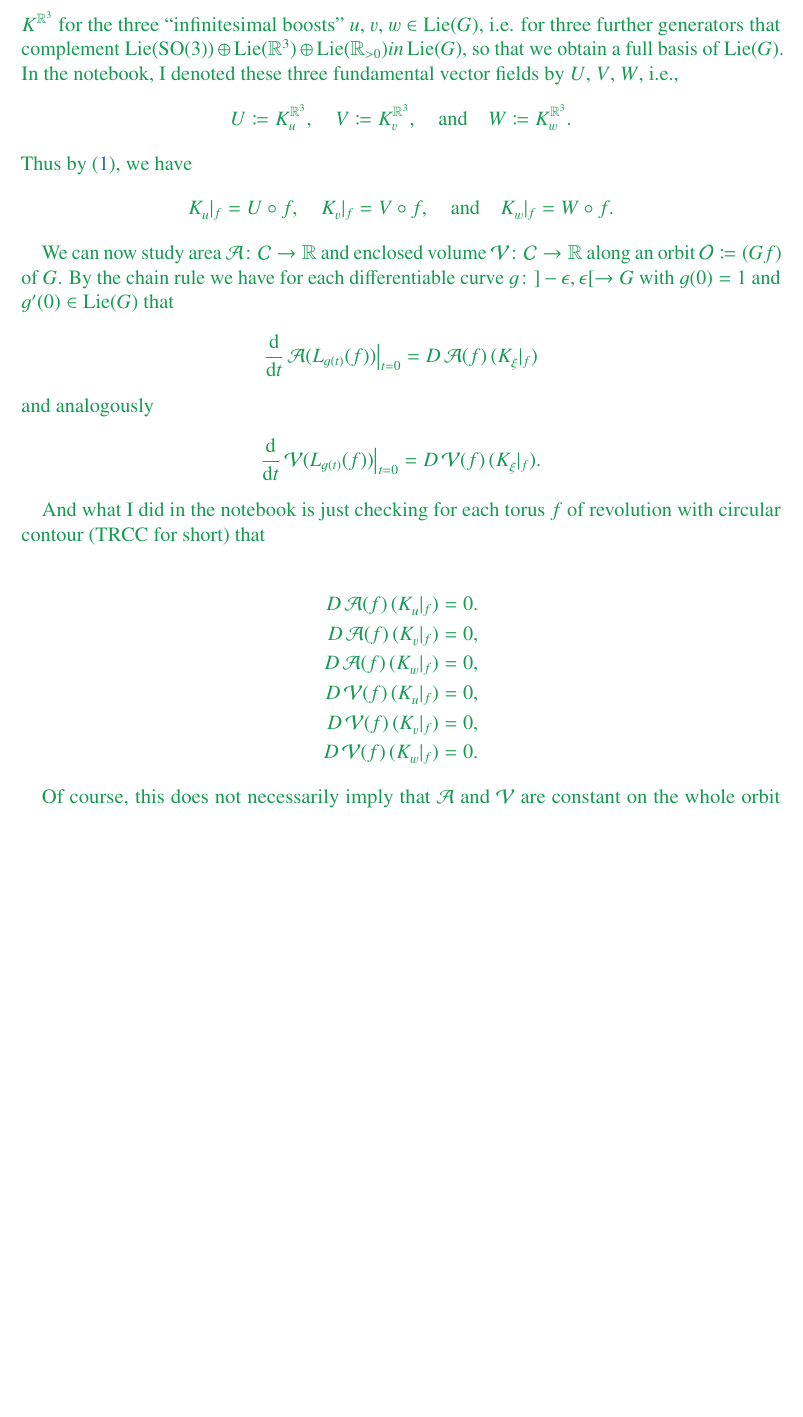
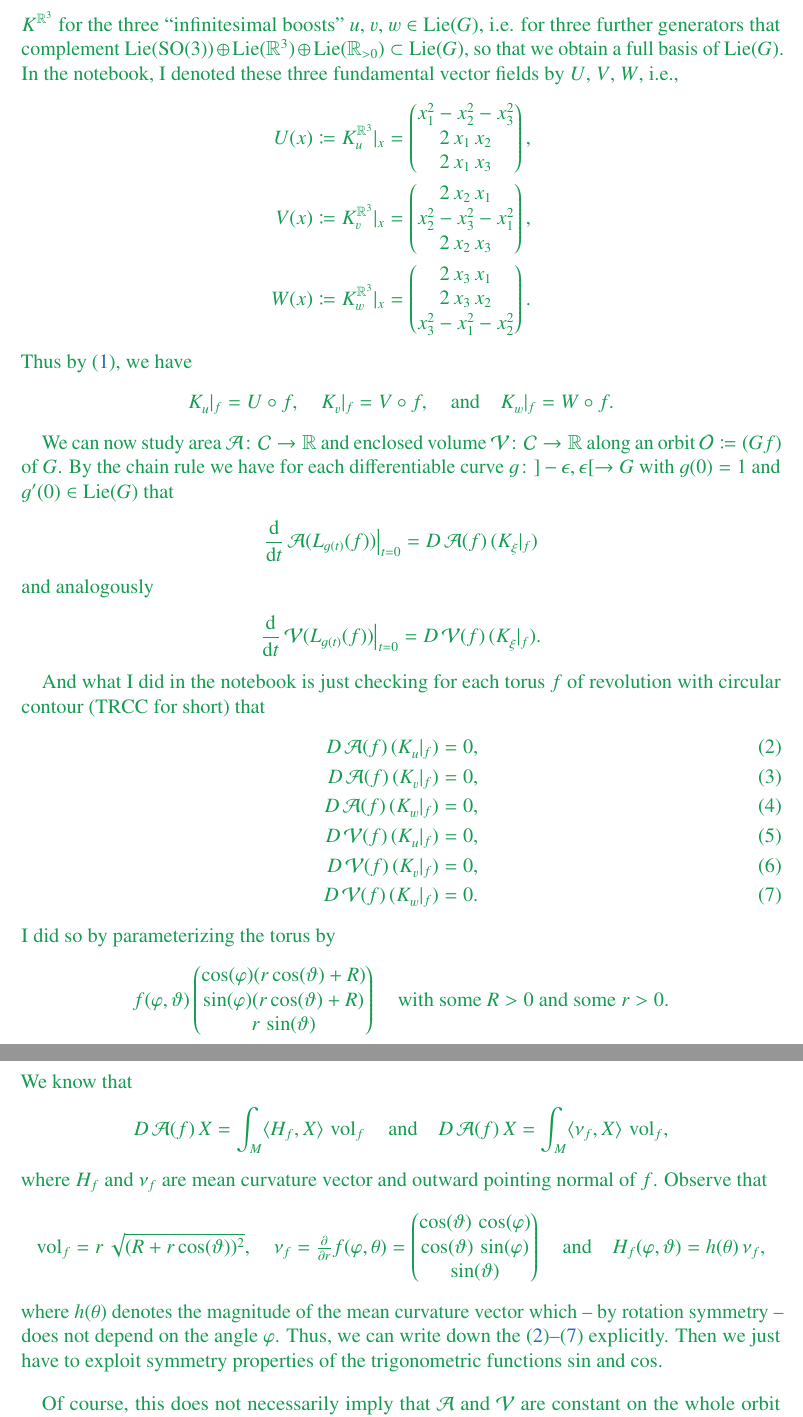
Before and after one commit to HenrikSchumacher/WillmoreBifurcation, a LaTeX paper (Paper/Main.tex, which reads Paper/Questions.tex): part of page 3 of 4 before the commit and two parts of pages 3 and 4 of 5 after it, the two joined at a grey line, cut so that both start at the same text, the shorter picture padded with empty space. Compiled offline with pdfLaTeX.

Commit message:
Answers some questions/comments by Andy.

```diff
--- a/Paper/Questions.tex
+++ b/Paper/Questions.tex
@@ -3,14 +3,36 @@
 \subsection{\Andy{I do not have any intuition about preservation ‘up to first order’.}}
 
 \Henrik{%
-Through a somewhat intransparent process (in the sense that I did not present their derivation in the \emph{Mathematica} notebook), I was able to determine the fundamental vector fields $\Funda[][\AmbSpace]$ for the three ``infinitesimal boosts'' $u$, $v$, $w \in \Lie(G)$, i.e. for three further generators that complement $\Lie(\SO(\AmbDim)) \oplus \Lie(\AmbSpace) \oplus \Lie(\R_{>0}) in \Lie(G)$, so that we obtain a full basis of $\Lie(G)$.
+Through a somewhat intransparent process (in the sense that I did not present their derivation in the \emph{Mathematica} notebook), I was able to determine the fundamental vector fields $\Funda[][\AmbSpace]$ for the three ``infinitesimal boosts'' $u$, $v$, $w \in \Lie(G)$, i.e. for three further generators that complement $\Lie(\SO(\AmbDim)) \oplus \Lie(\AmbSpace) \oplus \Lie(\R_{>0}) \subset \Lie(G)$, so that we obtain a full basis of $\Lie(G)$.
 In the notebook, I denoted these three fundamental vector fields by $U$, $V$, $W$, i.e.,
 \begin{align*}
-	U \ceq K^{\AmbSpace}_u,
-	\quad
-	V \ceq K^{\AmbSpace}_v,
-	\qand
-	W \ceq K^{\AmbSpace}_w.
+	U (x)
+	\ceq K^{\AmbSpace}_u \at_x
+	&=
+	\begin{pmatrix}
+		 x_1^2-x_2^2-x_3^2 \\
+		 2 \, x_{1} \, x_{2} \\
+		 2 \, x_{1} \, x_{3}
+	\end{pmatrix}
+	,
+	\\
+	V(x) \ceq K^{\AmbSpace}_v \at_x
+		&=
+	\begin{pmatrix}
+		 2 \, x_2 \, x_1  \\
+		 x_2^2-x_3^2-x_1^2 \\
+		 2 \, x_2 \, x_3
+	\end{pmatrix}
+	,
+	\\
+	W(x) \ceq K^{\AmbSpace}_w\at_x
+	&=
+	\begin{pmatrix}
+		2 \, x_3 \, x_1 \\
+		2 \, x_3 \, x_2 \\
+		x_3^2 -x_1^2 - x_2^2
+	\end{pmatrix}
+	.
 \end{align*}
 Thus by \eqref{eq:Funda}, we have
 \begin{align*}
@@ -34,22 +56,67 @@ and analogously
 \end{align*}
 
 And what I did in the notebook is just checking for each torus $f$ of revolution with circular contour (TRCC for short) that
+\begin{align}
+	D \Area(f) \,(\Funda[u] \at_f) &= 0, \label{eq:DAU}
+	\\
+	D \Area(f) \,(\Funda[v] \at_f) &= 0, \label{eq:DAV}
+	\\
+	D \Area(f) \,(\Funda[w] \at_f) &= 0, \label{eq:DAW}
+	\\
+	D \Volume(f) \,(\Funda[u] \at_f) &= 0,  \label{eq:DVU}
+	\\
+	D \Volume(f) \,(\Funda[v] \at_f) &= 0,  \label{eq:DVV}
+	\\
+	D \Volume(f) \,(\Funda[w] \at_f) &= 0.  \label{eq:DVW}
+\end{align}
+I did so by parameterizing the torus by
+\begin{align*}
+	f( \varphi , \vartheta)
+	\begin{pmatrix}
+		\cos (\varphi ) (r \cos (\vartheta )+R)
+		\\
+		\sin (\varphi ) (r \cos (\vartheta )+R)
+		\\
+		r \,  \sin (\vartheta )
+	\end{pmatrix}
+	\quad
+	\text{with some $R>0$ and some $r>0$.}
+\end{align*}
+We know that
+\begin{align*}
+	D\Area(f) \, X
+	=
+	\int_M \ninnerprod{H_f, X}\, \vol_f
+	\qand
+	D\Area(f) \, X
+	=
+	\int_M \ninnerprod{\nu_f, X}\, \vol_f	,
+\end{align*}
+where $H_f$ and $\nu_f$ are mean curvature vector and outward pointing normal of $f$.
+Observe that
+\begin{align*}
+	\vol_f = r \, \sqrt{(R + r \cos(\vartheta))^2},
+	\quad
+	\nu_f = \tfrac{\partial}{\partial r} f(\varphi,\theta) =
+	\begin{pmatrix}
+		\cos(\vartheta ) \, \cos (\varphi)
+		\\
+		\cos(\vartheta) \, \sin(\varphi)
+		\\
+		\sin(\vartheta)
+	\end{pmatrix}
+	\qand
+	H_f(\varphi,\vartheta) = h(\theta) \, \nu_f
+	,
+\end{align*}
+where $h(\theta)$ denotes the magnitude of the mean curvature vector which -- by rotation symmetry -- does not depend on the angle $\varphi$.
+Thus, we can write down the \eqref{eq:DAU}--\eqref{eq:DVW} explicitly.
+Then we just have to exploit symmetry properties of the trigonometric functions $\sin$ and $\cos$.
 
-\begin{align*}
-	D \Area(f) \,(\Funda[u] \at_f) &= 0.
-	\\
-	D \Area(f) \,(\Funda[v] \at_f) &= 0,
-	\\
-	D \Area(f) \,(\Funda[w] \at_f) &= 0,
-	\\
-	D \Volume(f) \,(\Funda[u] \at_f) &= 0,
-	\\
-	D \Volume(f) \,(\Funda[v] \at_f) &= 0,
-	\\
-	D \Volume(f) \,(\Funda[w] \at_f) &= 0.
-\end{align*}
+\bigskip
 
-Of course, this does not necessarily imply that $\Area$ and $\Volume$ are constant on the whole orbit $\mathcal{O} = (G f)$, not even on an arbitrarily small neighborhood of $f$. While the boost $\exp(t \, w)$ ``in $z$-direction'' (along the axis of revolution) sends a TRCC to a TRCC (the contour has to be circular again and boosting along the axis of revolution preserves rotation symmetry; the parameterization might change considerably, but we are not interested in the parameterization, right?), the boosts $\exp(t \, u)$ and $\exp(t \, v )$ along the $x$ and $y$ direction should deform TRCC into Dupin cyclides. And so I do not expect that $\exp(t \,u)$, $\exp(t \,v)$ preserve both area and volume. But I could be wrong.
+Of course, this does not necessarily imply that $\Area$ and $\Volume$ are constant on the whole orbit $\mathcal{O} = (G f)$, not even on an arbitrarily small neighborhood of $f$.
+While the boost $\exp(t \, w)$ ``in $z$-direction'' (along the axis of revolution) sends a TRCC to a TRCC (the contour has to be circular again and boosting along the axis of revolution preserves rotation symmetry; the parameterization might change considerably, but we are not interested in the parameterization, right?), the boosts $\exp(t \, u)$ and $\exp(t \, v )$ along the $x$ and $y$ direction should deform TRCC into Dupin cyclides. And so I do not expect that $\exp(t \,u)$, $\exp(t \,v)$ preserve both area and volume. But I could be wrong.
 }%
 
 \subsection{\Andy{With your symbolic setup in \emph{Mathematica} Henrik, is it easy to look at the 2nd order change? Maybe we will even see what makes the Clifford torus isoperimetric ratio so special?}}
```
Also changed, not shown: Paper/Main.pdf.
